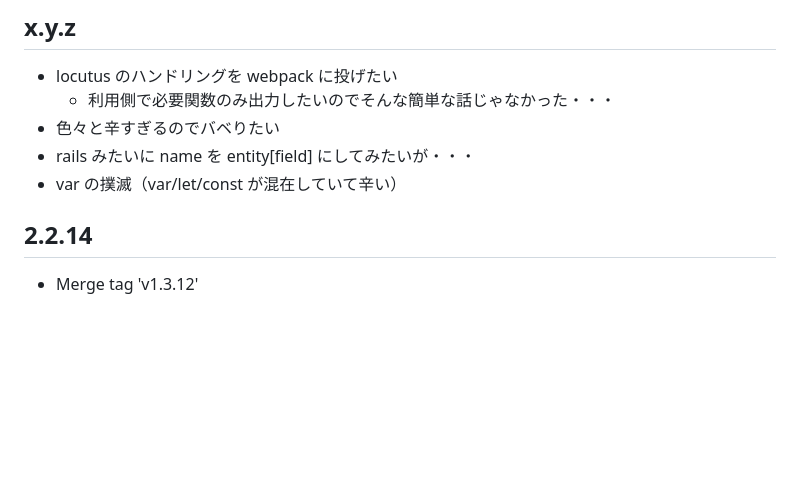
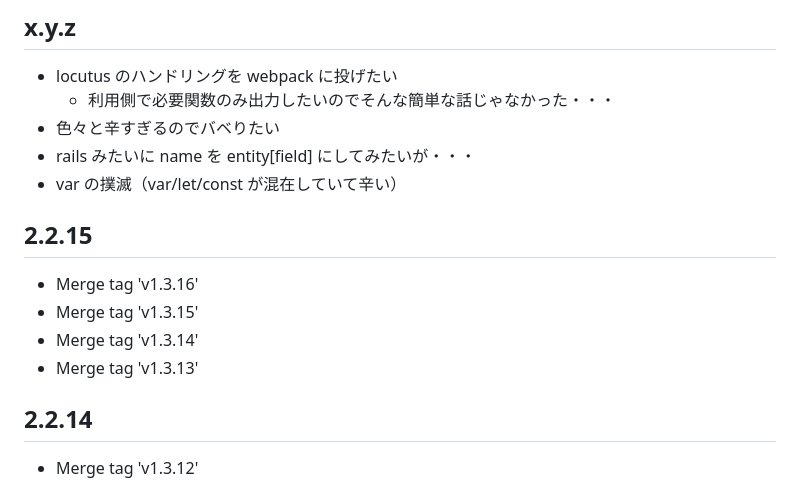
Before and after one commit to arima-ryunosuke/php-validator, a Markdown page: RELEASE.md, the part around the change. GitHub-like rendering; blank space fills up the shorter version.

```diff
--- a/RELEASE.md
+++ b/RELEASE.md
@@ -23,6 +23,13 @@
 - 色々と辛すぎるのでバベりたい
 - rails みたいに name を entity[field] にしてみたいが・・・
 - var の撲滅（var/let/const が混在していて辛い）
+
+## 2.2.15
+
+- Merge tag 'v1.3.16'
+- Merge tag 'v1.3.15'
+- Merge tag 'v1.3.14'
+- Merge tag 'v1.3.13'
 
 ## 2.2.14
 
```
